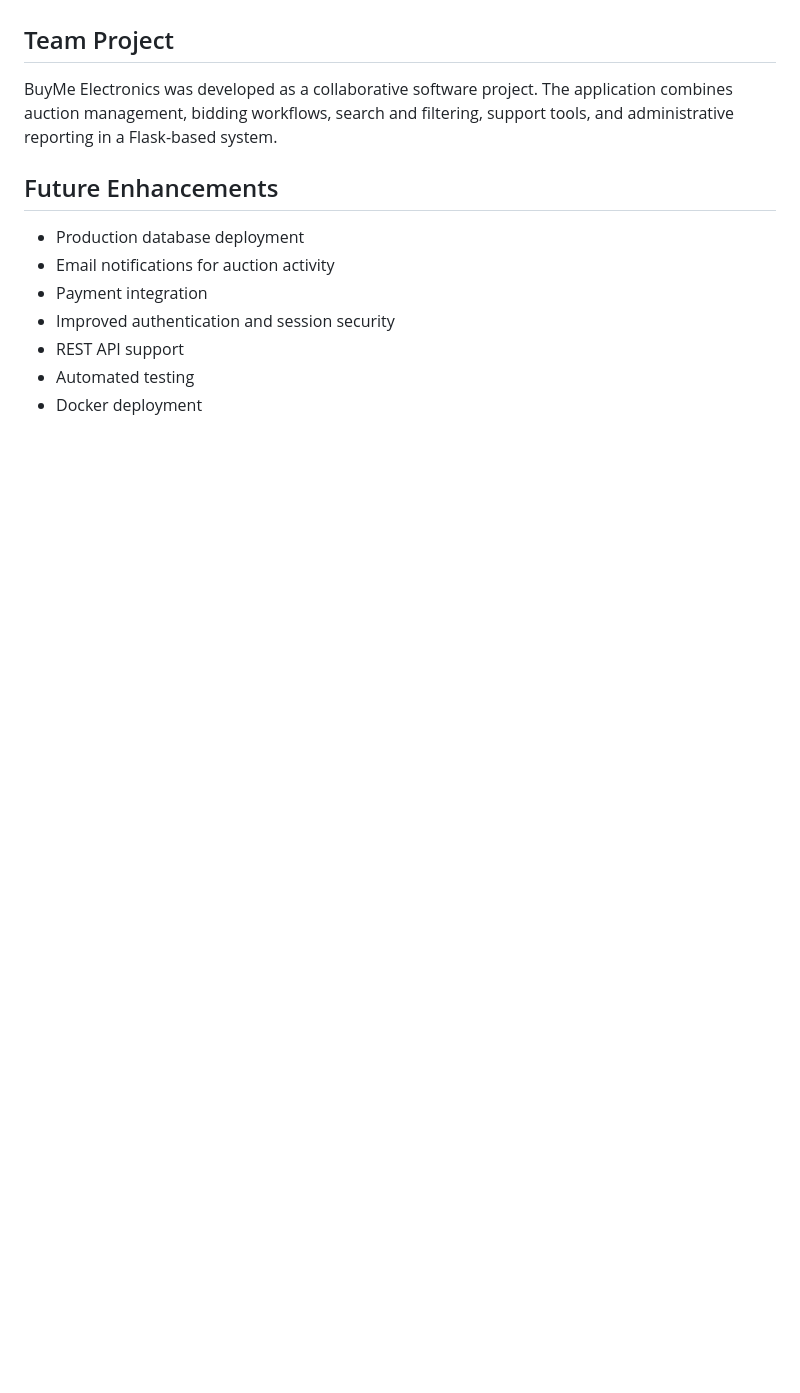
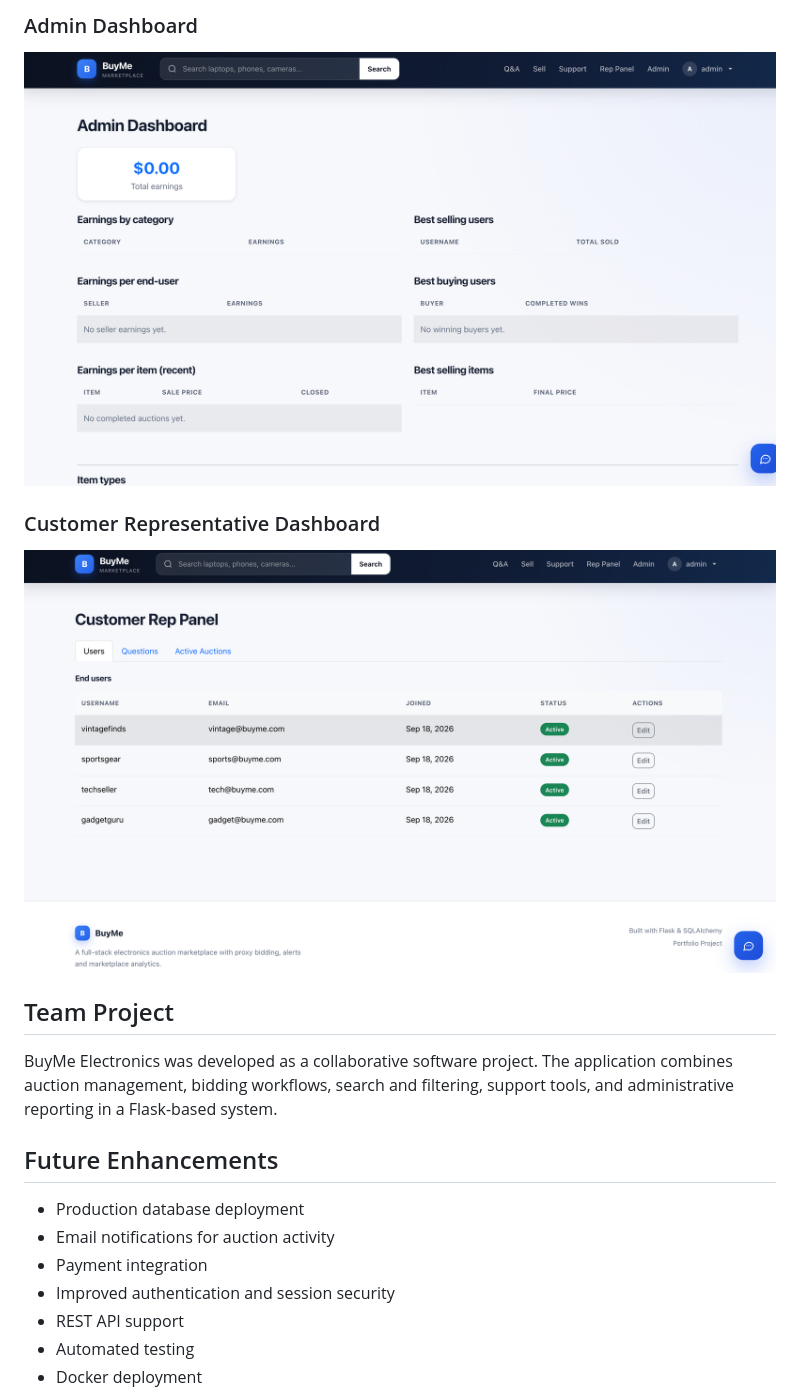
Before and after one commit to HaripriyaReddyPatil/buyme-electronics, a Markdown page: README.md, the part around one of its changes. GitHub-like rendering; blank space fills up the shorter version.

```diff
--- a/README.md
+++ b/README.md
@@ -333,3 +341,10 @@ Screenshots can be added here to show:
+### Admin Dashboard
+
+![Admin Dashboard](screenshots/admin-dashboard.png)
+
+### Customer Representative Dashboard
+
+![Customer Representative Dashboard](screenshots/rep-dashboard.png)
 
 ## Team Project
 
```
Also changed, not shown: other parts of README.md (+15 -7 lines).
